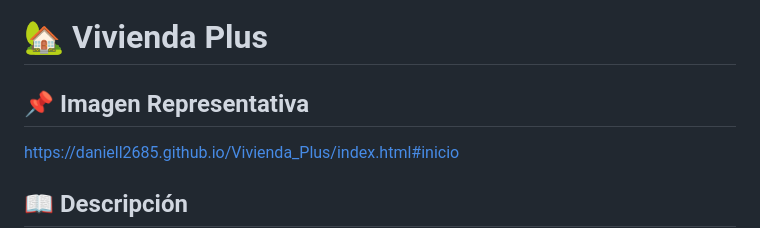
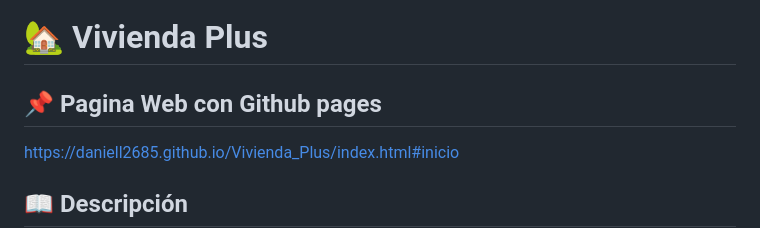
Before and after one commit to Daniell2685/Vivienda_Plus, a Markdown page: README.md, the part around the change. Rendered like a GitHub page.

Commit message:
Update README.md
Actualizar Github Pages

```diff
--- a/README.md
+++ b/README.md
@@ -1,6 +1,6 @@
 # 🏡 Vivienda Plus
 
-## 📌 Imagen Representativa
+## 📌 Pagina Web con Github pages
 https://daniell2685.github.io/Vivienda_Plus/index.html#inicio
 
 
```
